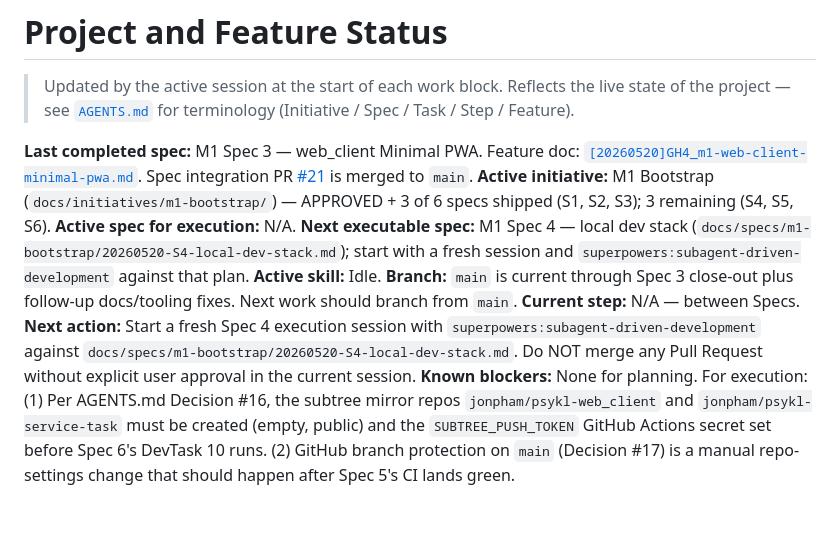
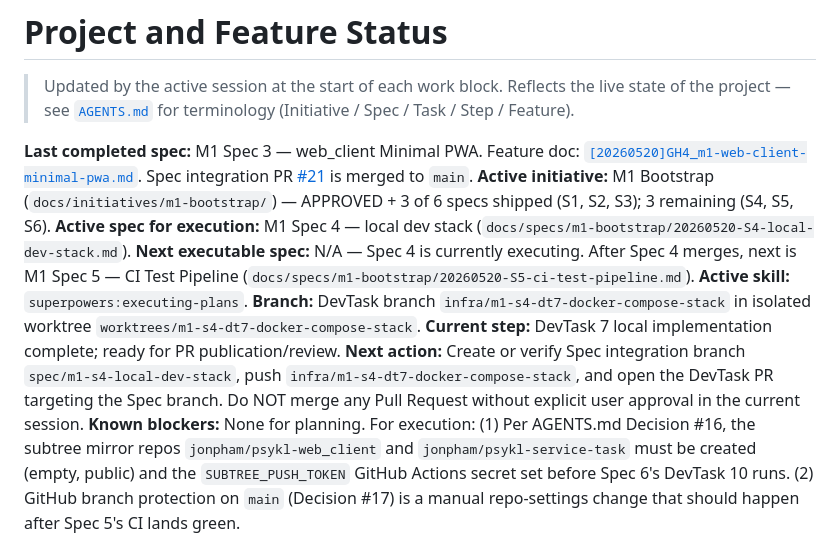
Before and after one commit to jonpham/PSYKL-System, a Markdown page: docs/PROJECT_STATUS.md, the part around one of its changes. Rendered like a GitHub page; blank space fills up the shorter version.

Commit message:
infra(M1-S4-DT7): complete local compose stack
- Marks DevTask 7 Step 15 complete after all Docker Compose implementation and verification steps passed.
- Updates docs/PROJECT_STATUS.md with the active Spec 4 execution handoff.
- Verification: docker compose build, docker compose up -d, API/PWA smoke tests, named-volume persistence, down -v reset, E2E tmpfs overlay reset, final compose cleanup.

```diff
--- a/docs/PROJECT_STATUS.md
+++ b/docs/PROJECT_STATUS.md
@@ -4,12 +4,12 @@
 
 **Last completed spec:** M1 Spec 3 — web_client Minimal PWA. Feature doc: [`[20260520]GH4_m1-web-client-minimal-pwa.md`](features/%5B20260520%5DGH4_m1-web-client-minimal-pwa.md). Spec integration PR [#21](https://github.com/jonpham/PSYKL-System/pull/21) is merged to `main`.
 **Active initiative:** M1 Bootstrap (`docs/initiatives/m1-bootstrap/`) — APPROVED + 3 of 6 specs shipped (S1, S2, S3); 3 remaining (S4, S5, S6).
-**Active spec for execution:** N/A.
-**Next executable spec:** M1 Spec 4 — local dev stack (`docs/specs/m1-bootstrap/20260520-S4-local-dev-stack.md`); start with a fresh session and `superpowers:subagent-driven-development` against that plan.
-**Active skill:** Idle.
-**Branch:** `main` is current through Spec 3 close-out plus follow-up docs/tooling fixes. Next work should branch from `main`.
-**Current step:** N/A — between Specs.
-**Next action:** Start a fresh Spec 4 execution session with `superpowers:subagent-driven-development` against `docs/specs/m1-bootstrap/20260520-S4-local-dev-stack.md`. Do NOT merge any Pull Request without explicit user approval in the current session.
+**Active spec for execution:** M1 Spec 4 — local dev stack (`docs/specs/m1-bootstrap/20260520-S4-local-dev-stack.md`).
+**Next executable spec:** N/A — Spec 4 is currently executing. After Spec 4 merges, next is M1 Spec 5 — CI Test Pipeline (`docs/specs/m1-bootstrap/20260520-S5-ci-test-pipeline.md`).
+**Active skill:** `superpowers:executing-plans`.
+**Branch:** DevTask branch `infra/m1-s4-dt7-docker-compose-stack` in isolated worktree `worktrees/m1-s4-dt7-docker-compose-stack`.
+**Current step:** DevTask 7 local implementation complete; ready for PR publication/review.
+**Next action:** Create or verify Spec integration branch `spec/m1-s4-local-dev-stack`, push `infra/m1-s4-dt7-docker-compose-stack`, and open the DevTask PR targeting the Spec branch. Do NOT merge any Pull Request without explicit user approval in the current session.
 **Known blockers:** None for planning. For execution: (1) Per AGENTS.md Decision #16, the subtree mirror repos `jonpham/psykl-web_client` and `jonpham/psykl-service-task` must be created (empty, public) and the `SUBTREE_PUSH_TOKEN` GitHub Actions secret set before Spec 6's DevTask 10 runs. (2) GitHub branch protection on `main` (Decision #17) is a manual repo-settings change that should happen after Spec 5's CI lands green.
 
 ## How to Pick Up This Project (for any AI agent, mid-2026 or later)
```
Also changed, not shown: other parts of docs/PROJECT_STATUS.md (+8 -8 lines), 1 other file.
